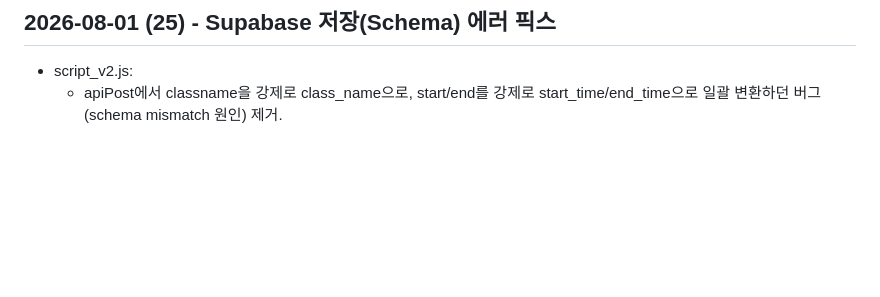
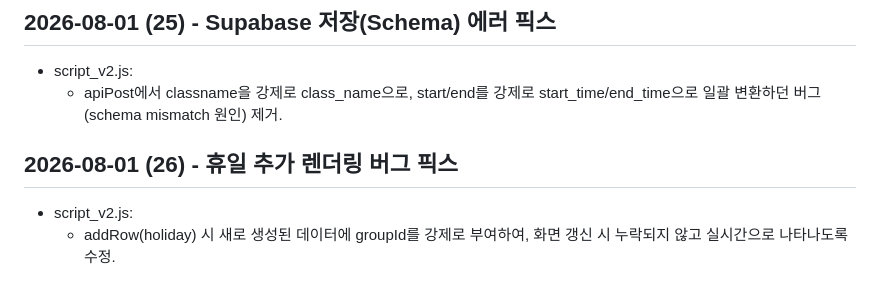
Before and after one commit to AI-aca/2028win, a Markdown page: [MD] HISTORY.md, the part around the change. GitHub-like rendering; blank space fills up the shorter version.

```diff
--- a/[MD] HISTORY.md
+++ b/[MD] HISTORY.md
@@ -284,3 +284,7 @@
 ## 2026-08-01 (25) - Supabase 저장(Schema) 에러 픽스
 - script_v2.js:
   - apiPost에서 classname을 강제로 class_name으로, start/end를 강제로 start_time/end_time으로 일괄 변환하던 버그(schema mismatch 원인) 제거.
+
+## 2026-08-01 (26) - 휴일 추가 렌더링 버그 픽스
+- script_v2.js:
+  - addRow(holiday) 시 새로 생성된 데이터에 groupId를 강제로 부여하여, 화면 갱신 시 누락되지 않고 실시간으로 나타나도록 수정.
```
